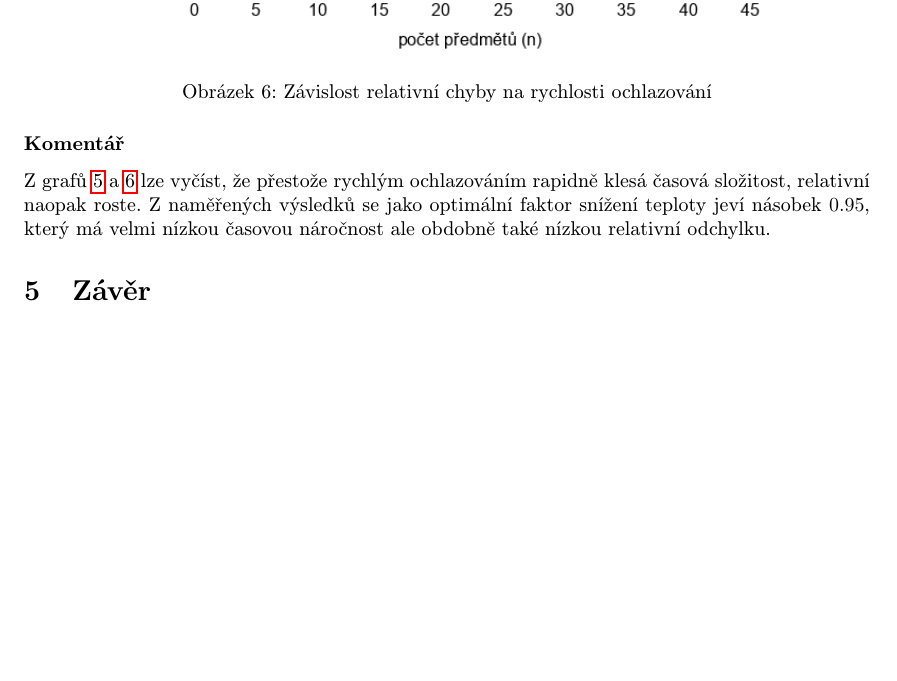
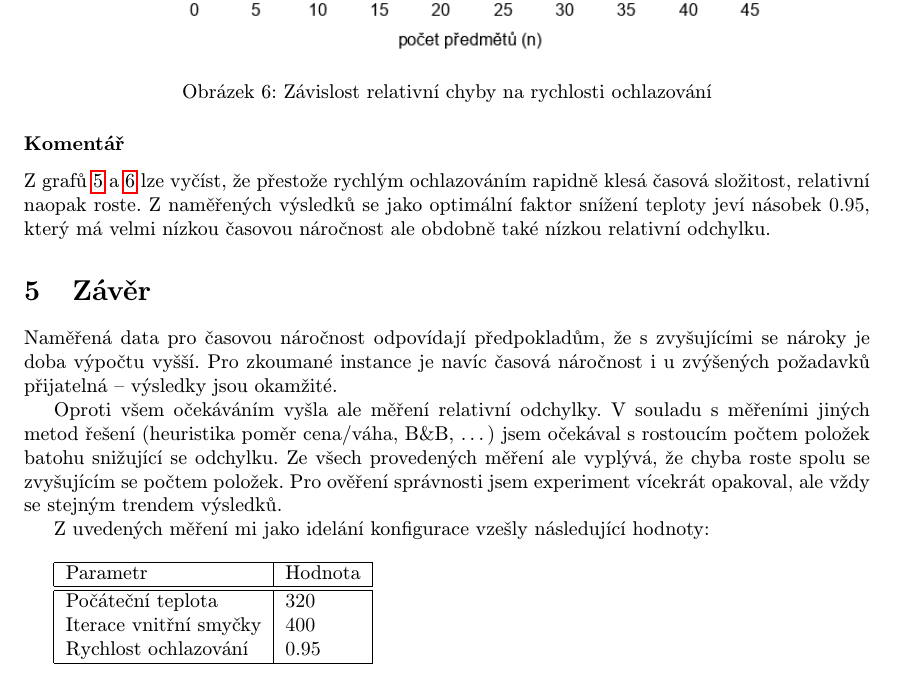
Before and after one commit to josefdolezal/fit-mi-paa, a LaTeX document (reports/report-04/main.tex): part of page 7 of 7, cut so that both start at the same text, the shorter picture padded with empty space. Compiled offline with pdfLaTeX.

Commit message:
Add conclusion for report 4

```diff
--- a/reports/report-04/main.tex
+++ b/reports/report-04/main.tex
@@ -172,4 +172,23 @@ Z naměřených výsledků se jako optimální faktor snížení teploty jeví n
 
 \section{Závěr}
 
+Naměřená data pro časovou náročnost odpovídají předpokladům, že s zvyšujícími se nároky je doba výpočtu vyšší.
+Pro zkoumané instance je navíc časová náročnost i u zvýšených požadavků přijatelná -- výsledky jsou okamžité.
+
+Oproti všem očekáváním vyšla ale měření relativní odchylky.
+V souladu s měřeními jiných metod řešení (heuristika poměr cena/váha, B\&B, \dots) jsem očekával s rostoucím počtem položek batohu snižující se odchylku.
+Ze všech provedených měření ale vyplývá, že chyba roste spolu se zvyšujícím se počtem položek.
+Pro ověření správnosti jsem experiment vícekrát opakoval, ale vždy se stejným trendem výsledků.
+
+Z uvedených měření mi jako idelání konfigurace vzešly následující hodnoty: \\
+
+
+\begin{tabular}{ | l | l | }
+    \hline
+    Parametr & Hodnota \\ \hline \hline
+    Počáteční teplota & $320$ \\
+    Iterace vnitřní smyčky & $400$ \\
+    Rychlost ochlazování & $0.95$ \\ \hline
+\end{tabular}
+
 \end{document}
```
